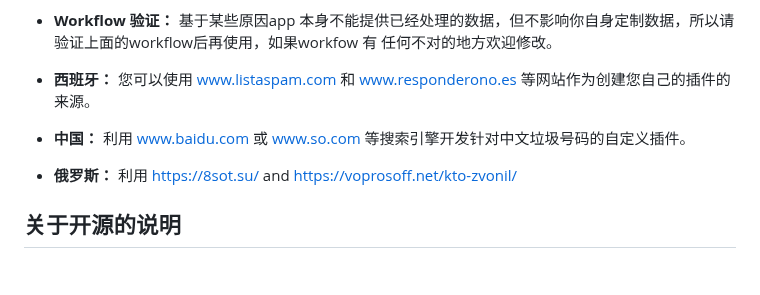
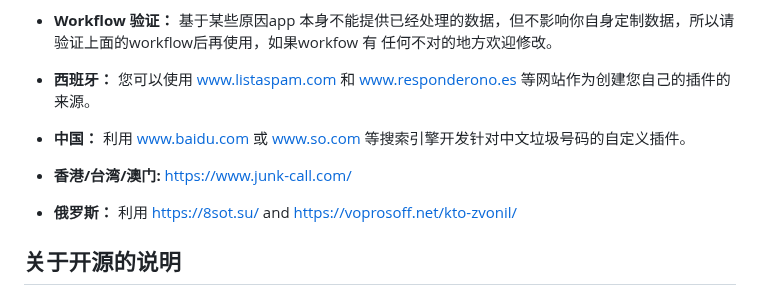
Before and after one commit to haygcao/yourcallyourruletranslation, a Markdown page: README.md, the part around the change. Rendered like a GitHub page; blank space fills up the shorter version.

```diff
--- a/README.md
+++ b/README.md
@@ -63,6 +63,7 @@ YourCallYourRule 通过自定义插件进行扩展。您可以利用这些插件
 
 * **西班牙：** 您可以使用 [www.listaspam.com](https://www.listaspam.com/) 和 [www.responderono.es](https://www.responderono.es/) 等网站作为创建您自己的插件的来源。
 * **中国：** 利用 [www.baidu.com](https://www.baidu.com) 或 [www.so.com](https://www.so.com) 等搜索引擎开发针对中文垃圾号码的自定义插件。
+* **香港/台湾/澳门:** https://www.junk-call.com/
 * **俄罗斯：** 利用 https://8sot.su/ and https://voprosoff.net/kto-zvonil/
 
 
```
